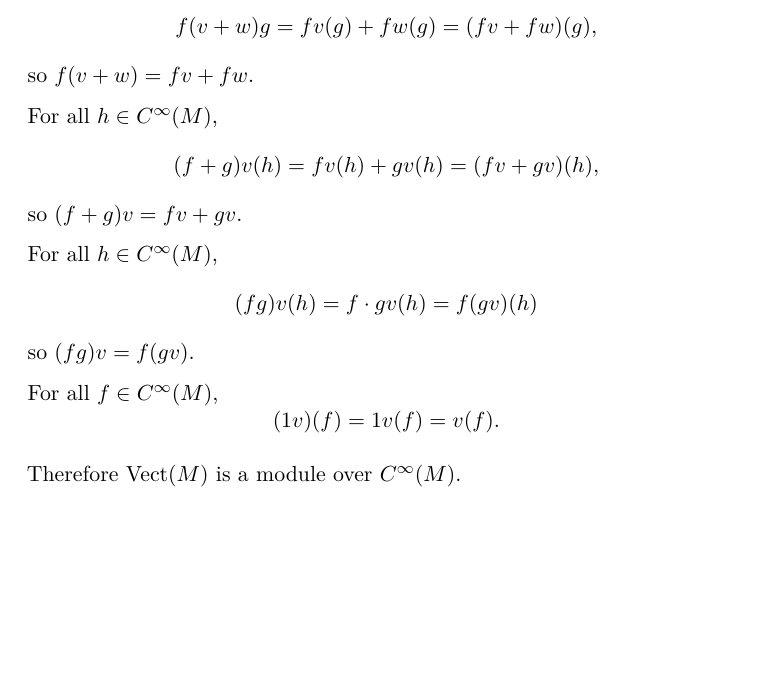
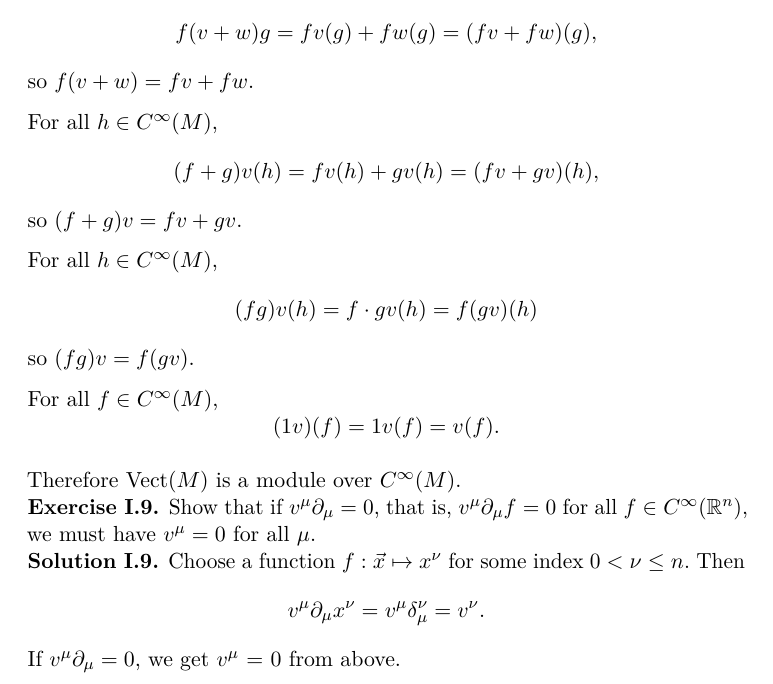
Before and after one commit to fionn/gfkg, a LaTeX document (gfkg.tex): part of page 8 of 8, cut so that both start at the same text, the shorter picture padded with empty space. Compiled offline with pdfLaTeX.

Commit message:
Show that if a vector field is zero, its components are zero

```diff
--- a/gfkg.tex
+++ b/gfkg.tex
@@ -415,4 +415,20 @@ Therefore $\text{Vect}(M)$ is a module over $C^\infty(M)$.
 
 \end{sol}
 
+\begin{ex}
+
+Show that if $v^\mu\partial_\mu = 0$, that is, $v^\mu \partial_\mu f = 0$ for all $f \in C^\infty(\mathbb{R}^n)$, we must have $v^\mu = 0$ for all $\mu$.
+
+\end{ex}
+
+\begin{sol}
+
+Choose a function $f: \vec{x} \mapsto x^\nu$ for some index $0 < \nu \leq n$. Then
+\[
+    v^\mu \partial_\mu x^\nu = v^\mu \delta_\mu^\nu = v^\nu.
+\]
+If $v^\mu\partial_\mu = 0$, we get $v^\mu$ = 0 from above.
+
+\end{sol}
+
 \end{document}
```
